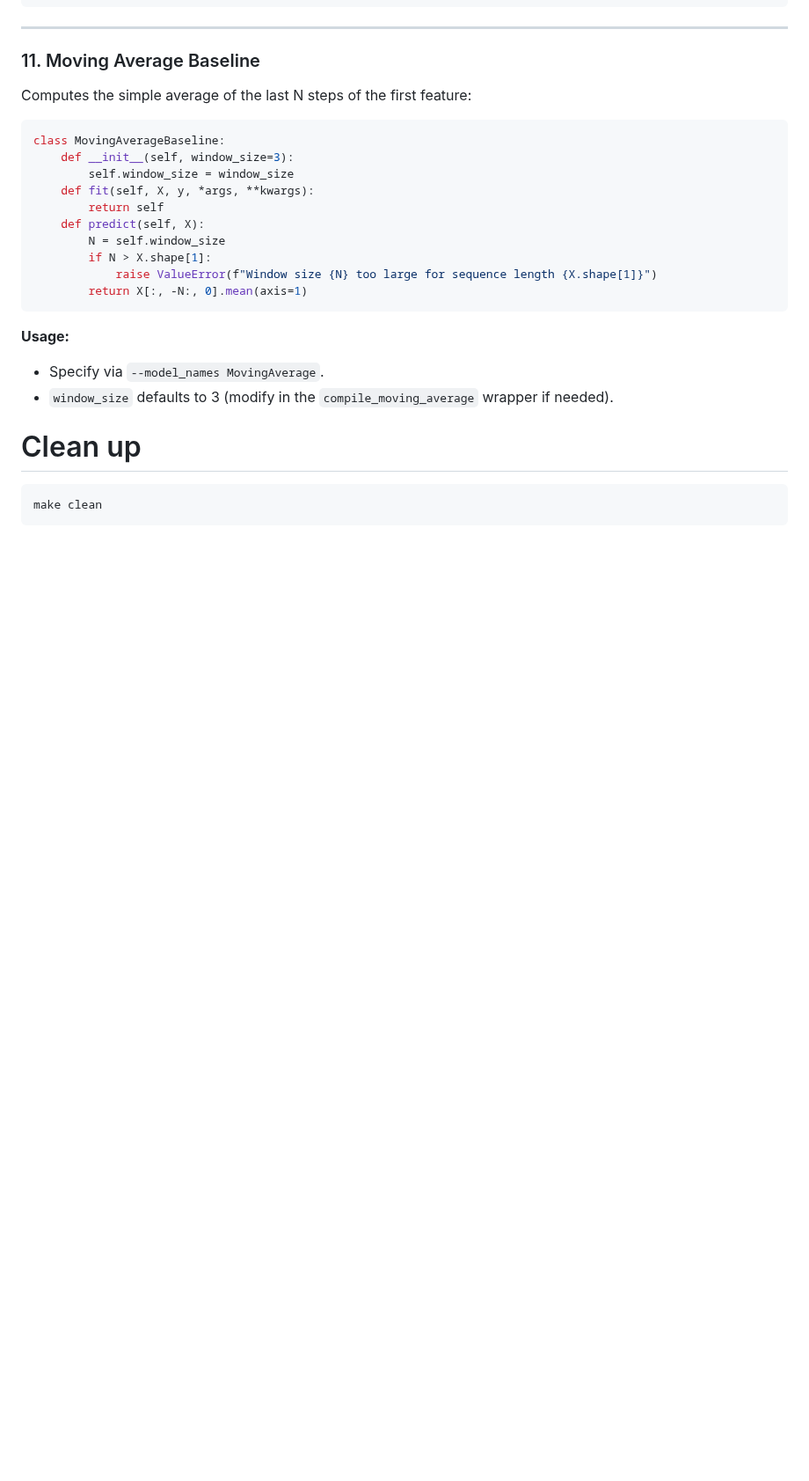
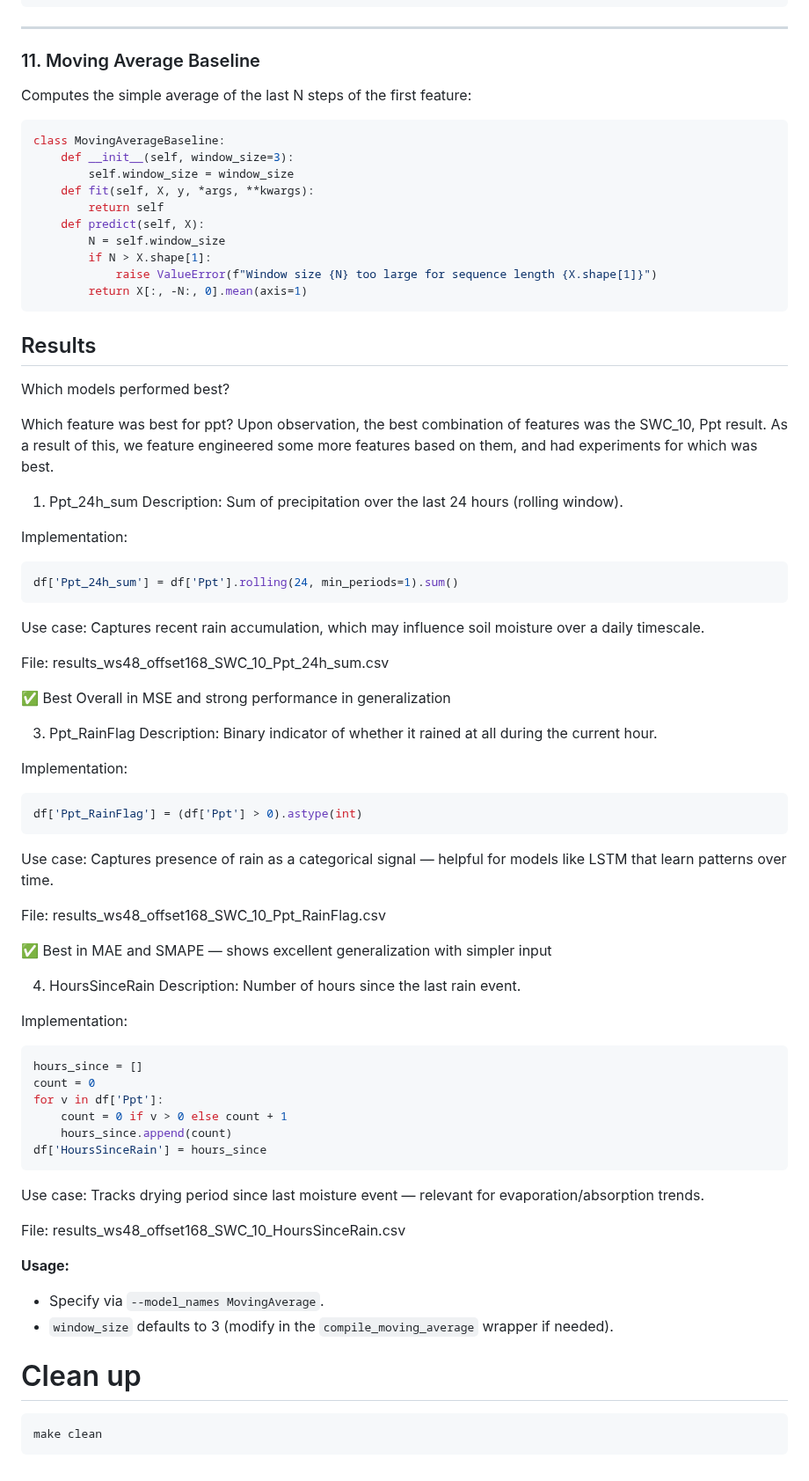
Before and after one commit to kiat/tx-soil-moisture, a Markdown page: src/README.md, the part around one of its changes. Shown at 88% size. Rendered like a GitHub page; blank space fills up the shorter version.

````diff
--- a/src/README.md
+++ b/src/README.md
@@ -344,6 +346,60 @@ class MovingAverageBaseline:
         return X[:, -N:, 0].mean(axis=1)
 ```
 
+
+
+## Results
+Which models performed best?
+
+
+Which feature was best for ppt?
+Upon observation, the best combination of features was the SWC_10, Ppt result. As a result of this, we feature engineered some more features based on them, and had experiments for which was best.
+
+1. Ppt_24h_sum
+Description: Sum of precipitation over the last 24 hours (rolling window).
+
+Implementation:
+
+```python
+df['Ppt_24h_sum'] = df['Ppt'].rolling(24, min_periods=1).sum()
+```
+Use case: Captures recent rain accumulation, which may influence soil moisture over a daily timescale.
+
+File: results_ws48_offset168_SWC_10_Ppt_24h_sum.csv
+
+✅ Best Overall in MSE and strong performance in generalization
+
+3. Ppt_RainFlag
+Description: Binary indicator of whether it rained at all during the current hour.
+
+Implementation:
+
+```python
+df['Ppt_RainFlag'] = (df['Ppt'] > 0).astype(int)
+```
+Use case: Captures presence of rain as a categorical signal — helpful for models like LSTM that learn patterns over time.
+
+File: results_ws48_offset168_SWC_10_Ppt_RainFlag.csv
+
+✅ Best in MAE and SMAPE — shows excellent generalization with simpler input
+
+4. HoursSinceRain
+Description: Number of hours since the last rain event.
+
+Implementation:
+
+```python
+hours_since = []
+count = 0
+for v in df['Ppt']:
+    count = 0 if v > 0 else count + 1
+    hours_since.append(count)
+df['HoursSinceRain'] = hours_since
+```
+Use case: Tracks drying period since last moisture event — relevant for evaporation/absorption trends.
+
+File: results_ws48_offset168_SWC_10_HoursSinceRain.csv
+
 **Usage:**
 - Specify via `--model_names MovingAverage`.
 - `window_size` defaults to 3 (modify in the `compile_moving_average` wrapper if needed).
````
Also changed, not shown: other parts of src/README.md (+2 -0 lines).
